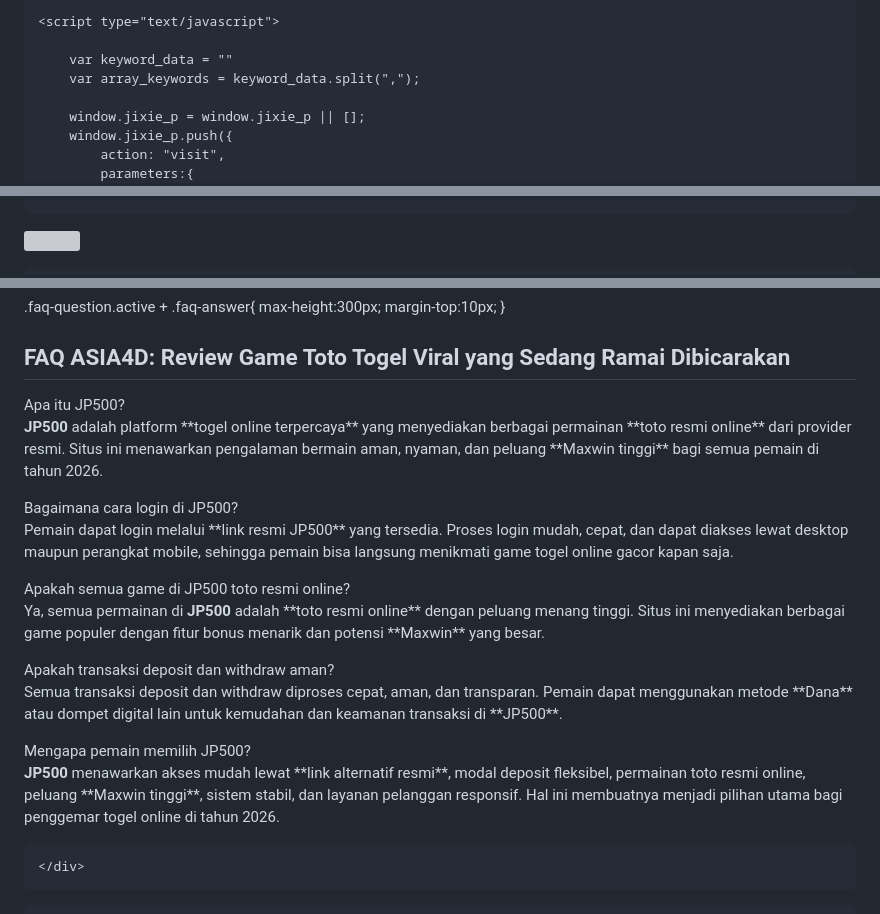
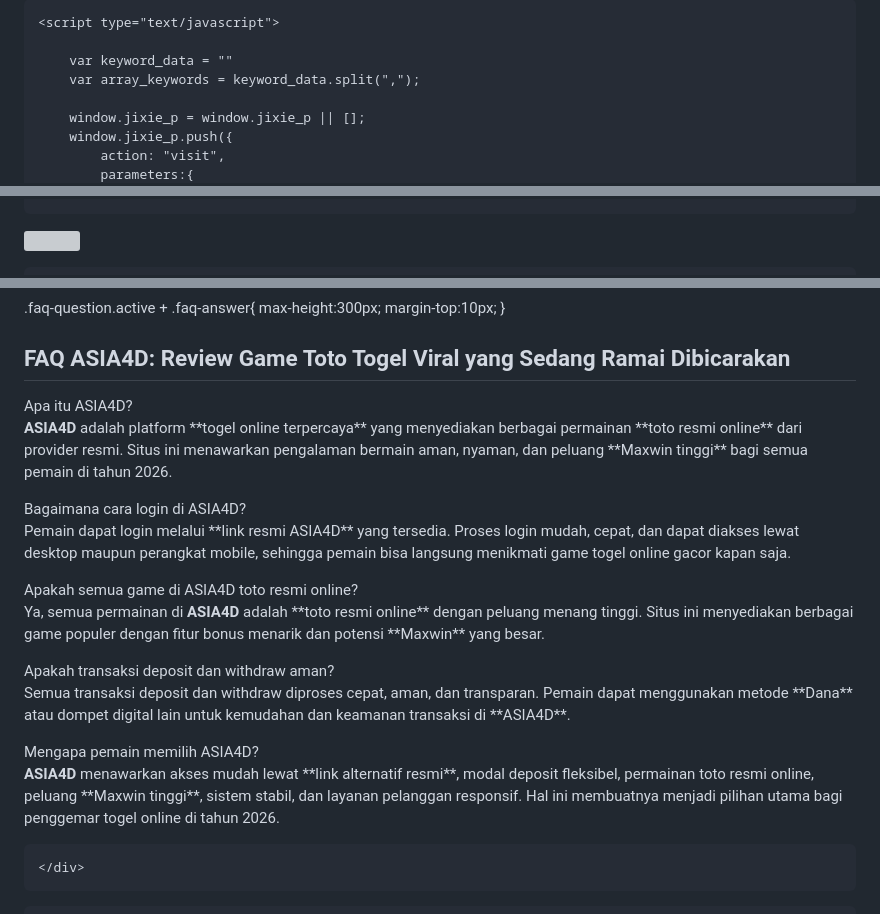
Before and after one commit to asia4d-it/asia4d-it.github.io, a Markdown page: README.md, 3 parts joined by grey strips. Rendered like a GitHub page; grey boxes are pictures that could not be loaded.

```diff
--- a/README.md
+++ b/README.md
@@ -9,13 +9,13 @@
     "content_site": "https://asia4d-it.github.io/",
     "content_site_id": 88,
     "content_category": "Prov",
-    "content_subcategory": "JP500",
+    "content_subcategory": "ASIA4D",
     "content_location": "Di",
     "content_author": "",
     "content_aid1": "",
     "content_aid2": "",
     "content_aid3": "",
-    "content_editor": "JP500",
+    "content_editor": "ASIA4D",
     "content_eid": "7768",
     "content_lipsus": "",
     "content_lipsus_id": "",
@@ -26,7 +26,7 @@
     "content_Year_PubDate": "2026",
     "content_Date_PubDate": "05",
     "content_source": "",
-    "content_tag": "JP500",
+    "content_tag": "ASIA4D",
     "content_title": "ASIA4D: Review Game Toto Togel Viral yang Sedang Ramai Dibicarakan",
     "content_tags": "",
     "content_total_words": 366,
@@ -336,7 +336,7 @@ var rl_adx_val = '';
  "dateModified": "2026-03-05T12:16:45+00:00",
  "author": {
   "@type": "Person",
-  "name": "JP500",
+  "name": "ASIA4D",
   "url": "https://indeks.kompas.com/profile/"
  },
  "publisher": {
@@ -434,7 +434,7 @@ var rl_adx_val = '';
     letter-spacing: 1.5px;
     text-transform: uppercase;
 
-    /* --- Palet Warna JP500 --- */
+    /* --- Palet Warna ASIA4D --- */
     color: #FFFFFF; /* Teks putih untuk kontras maksimal */
     background: #cfc760; /* Latar biru tua yang solid dan dalam */
     border-radius: 10px; /* Border radius sedikit lebih bulat untuk tampilan modern */
@@ -2092,28 +2092,28 @@ margin-top:10px;
   <h2 class="faq-title">FAQ ASIA4D: Review Game Toto Togel Viral yang Sedang Ramai Dibicarakan</h2>
 
   <div class="faq-item">
-    <button class="faq-question">Apa itu JP500?</button>
+    <button class="faq-question">Apa itu ASIA4D?</button>
     <div class="faq-answer">
       <p>
-        <b>JP500</b> adalah platform **togel online terpercaya** yang menyediakan berbagai permainan **toto resmi online** dari provider resmi. Situs ini menawarkan pengalaman bermain aman, nyaman, dan peluang **Maxwin tinggi** bagi semua pemain di tahun 2026.
+        <b>ASIA4D</b> adalah platform **togel online terpercaya** yang menyediakan berbagai permainan **toto resmi online** dari provider resmi. Situs ini menawarkan pengalaman bermain aman, nyaman, dan peluang **Maxwin tinggi** bagi semua pemain di tahun 2026.
       </p>
     </div>
   </div>
 
   <div class="faq-item">
-    <button class="faq-question">Bagaimana cara login di JP500?</button>
+    <button class="faq-question">Bagaimana cara login di ASIA4D?</button>
     <div class="faq-answer">
       <p>
-        Pemain dapat login melalui **link resmi JP500** yang tersedia. Proses login mudah, cepat, dan dapat diakses lewat desktop maupun perangkat mobile, sehingga pemain bisa langsung menikmati game togel online gacor kapan saja.
+        Pemain dapat login melalui **link resmi ASIA4D** yang tersedia. Proses login mudah, cepat, dan dapat diakses lewat desktop maupun perangkat mobile, sehingga pemain bisa langsung menikmati game togel online gacor kapan saja.
       </p>
     </div>
   </div>
 
   <div class="faq-item">
-    <button class="faq-question">Apakah semua game di JP500 toto resmi online?</button>
+    <button class="faq-question">Apakah semua game di ASIA4D toto resmi online?</button>
     <div class="faq-answer">
       <p>
-        Ya, semua permainan di <b>JP500</b> adalah **toto resmi online** dengan peluang menang tinggi. Situs ini menyediakan berbagai game populer dengan fitur bonus menarik dan potensi **Maxwin** yang besar.
+        Ya, semua permainan di <b>ASIA4D</b> adalah **toto resmi online** dengan peluang menang tinggi. Situs ini menyediakan berbagai game populer dengan fitur bonus menarik dan potensi **Maxwin** yang besar.
       </p>
     </div>
   </div>
@@ -2122,16 +2122,16 @@ margin-top:10px;
     <button class="faq-question">Apakah transaksi deposit dan withdraw aman?</button>
     <div class="faq-answer">
       <p>
-        Semua transaksi deposit dan withdraw diproses cepat, aman, dan transparan. Pemain dapat menggunakan metode **Dana** atau dompet digital lain untuk kemudahan dan keamanan transaksi di **JP500**.
+        Semua transaksi deposit dan withdraw diproses cepat, aman, dan transparan. Pemain dapat menggunakan metode **Dana** atau dompet digital lain untuk kemudahan dan keamanan transaksi di **ASIA4D**.
       </p>
     </div>
   </div>
 
   <div class="faq-item">
-    <button class="faq-question">Mengapa pemain memilih JP500?</button>
+    <button class="faq-question">Mengapa pemain memilih ASIA4D?</button>
     <div class="faq-answer">
       <p>
-        <b>JP500</b> menawarkan akses mudah lewat **link alternatif resmi**, modal deposit fleksibel, permainan toto resmi online, peluang **Maxwin tinggi**, sistem stabil, dan layanan pelanggan responsif. Hal ini membuatnya menjadi pilihan utama bagi penggemar togel online di tahun 2026.
+        <b>ASIA4D</b> menawarkan akses mudah lewat **link alternatif resmi**, modal deposit fleksibel, permainan toto resmi online, peluang **Maxwin tinggi**, sistem stabil, dan layanan pelanggan responsif. Hal ini membuatnya menjadi pilihan utama bagi penggemar togel online di tahun 2026.
       </p>
     </div>
   </div>
```
Also changed, not shown: other parts of README.md (+14 -14 lines).
